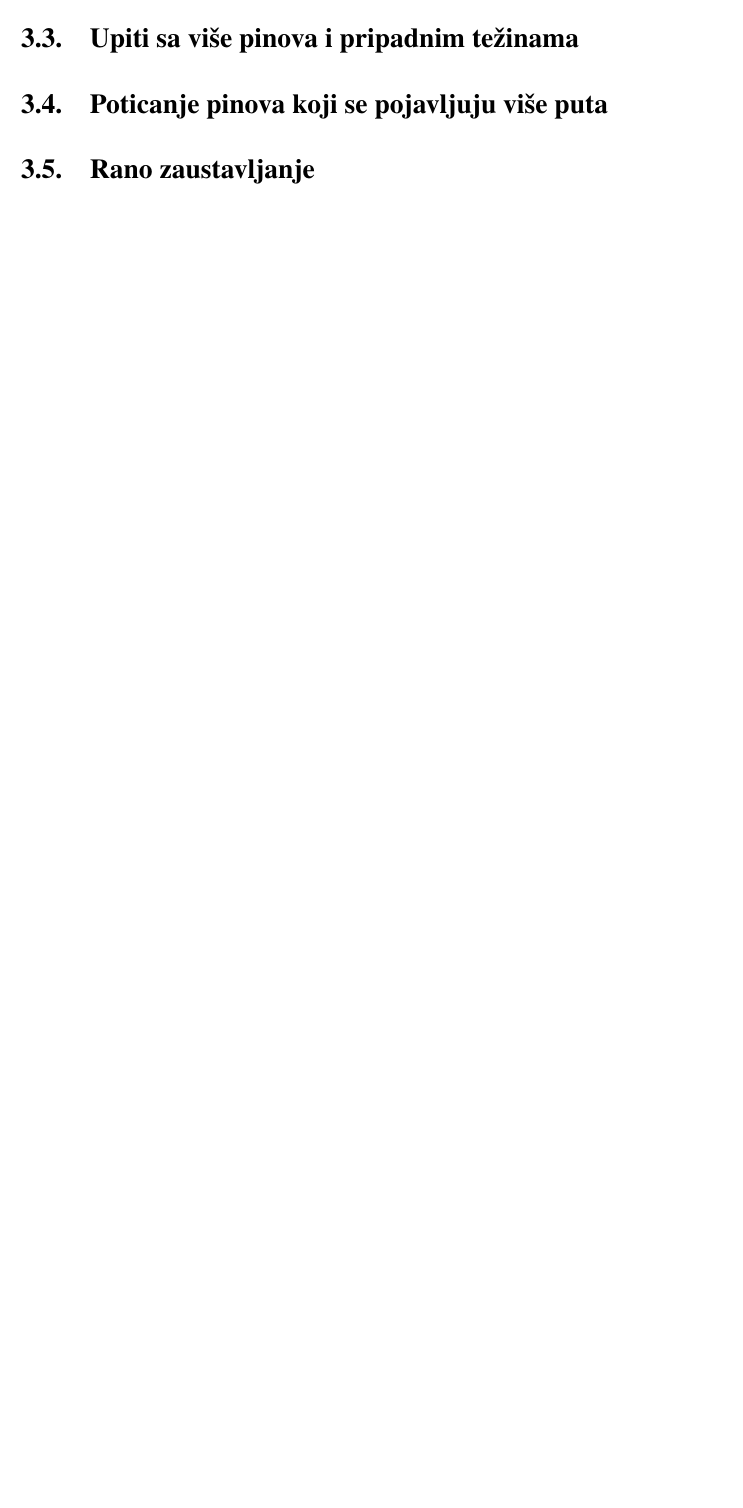
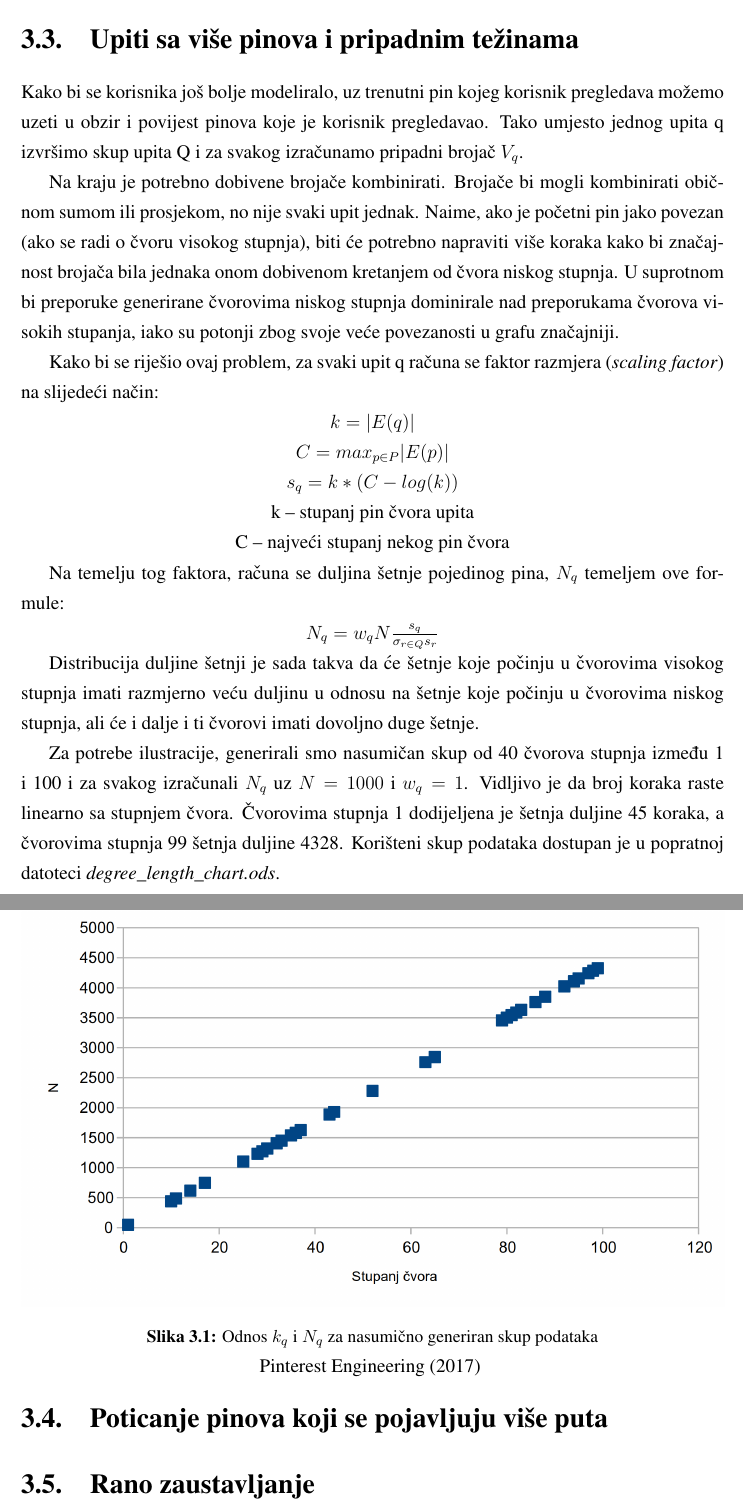
Before and after one commit to mrPjer/pixie, a LaTeX thesis (paper/seminar.tex): part of page 9 of 13 before the commit and two parts of pages 9 and 10 of 14 after it, the two joined at a grey line, cut so that both start at the same text, the shorter picture padded with empty space. Compiled offline with pdfLaTeX.

Commit message:
Explain multi-pin queries

```diff
--- a/paper/seminar.tex
+++ b/paper/seminar.tex
@@ -104,4 +106,37 @@ No, za uspješan rad algoritma, potrebno je na ovu nasumičnu šetnju dodati jo
 \section{Upiti sa više pinova i pripadnim težinama}
+
+Kako bi se korisnika još bolje modeliralo, uz trenutni pin kojeg korisnik pregledava možemo uzeti u obzir i povijest pinova koje je korisnik pregledavao. Tako umjesto jednog upita q izvršimo skup upita Q i za svakog izračunamo pripadni brojač $V_q$.
+
+Na kraju je potrebno dobivene brojače kombinirati. Brojače bi mogli kombinirati običnom sumom ili prosjekom, no nije svaki upit jednak. Naime, ako je početni pin jako povezan (ako se radi o čvoru visokog stupnja), biti će potrebno napraviti više koraka kako bi značajnost brojača bila jednaka onom dobivenom kretanjem od čvora niskog stupnja. U suprotnom bi preporuke generirane čvorovima niskog stupnja dominirale nad preporukama čvorova visokih stupanja, iako su potonji zbog svoje veće povezanosti u grafu značajniji.
+
+Kako bi se riješio ovaj problem, za svaki upit q računa se faktor razmjera (\textit{scaling factor}) na slijedeći način:
+
+\begin{centering}
+		  $ k = |E(q)| $ \\
+		  $ C = max_{p \in P}|E(p)| $ \\
+		  $ s_q = k * (C - log(k)) $ \\
+        k -- stupanj pin čvora upita \\
+		  C -- najveći stupanj nekog pin čvora
+		  \par
+\end{centering}
+
+Na temelju tog faktora, računa se duljina šetnje pojedinog pina, $N_q$ temeljem ove formule:
+
+\begin{centering}
+	$ N_q = w_qN\frac{s_q}{\sigma_{r \in Q}s_r} $\par
+\end{centering}
+
+Distribucija duljine šetnji je sada takva da će šetnje koje počinju u čvorovima visokog stupnja imati razmjerno veću duljinu u odnosu na šetnje koje počinju u čvorovima niskog stupnja, ali će i dalje i ti čvorovi imati dovoljno duge šetnje.
+
+Za potrebe ilustracije, generirali smo nasumičan skup od 40 čvorova stupnja između 1 i 100 i za svakog izračunali $N_q$ uz $N = 1000$ i $w_q = 1$. Vidljivo je da broj koraka raste linearno sa stupnjem čvora. Čvorovima stupnja 1 dodijeljena je šetnja duljine 45 koraka, a čvorovima stupnja 99 šetnja duljine 4328. Korišteni skup podataka dostupan je u popratnoj datoteci \textit{degree\_length\_chart.ods}.
+
+\begin{figure}[h]
+	\centering
+	\includegraphics[width=\textwidth]{degree_chart}
+	\caption{Odnos $k_q$ i $N_q$ za nasumično generiran skup podataka}
+	\cite{medium-article}
+	\label{fig:pins_boards}
+\end{figure}
 
 \section{Poticanje pinova koji se pojavljuju više puta}
 
```
Also changed, not shown: paper/slike/degree_chart.png (added), paper/seminar.tex (4 more changed lines), 2 other files.
